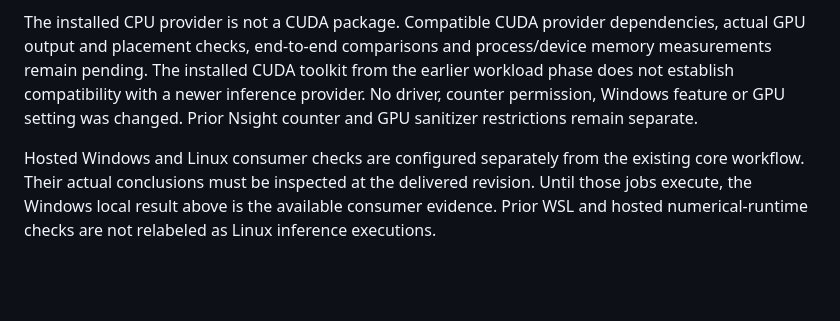
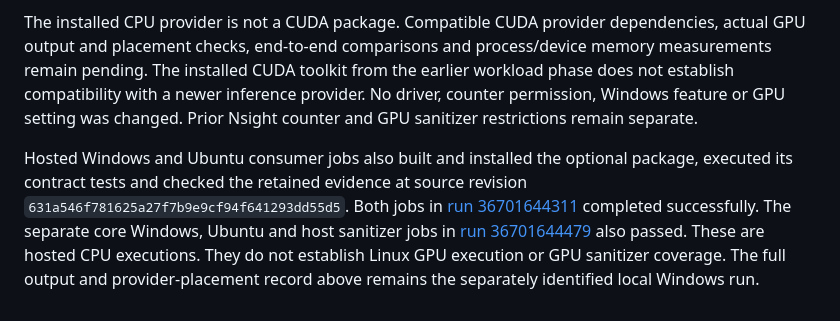
Before and after one commit to T92T1914/heterogeneous-batch-runtime, a Markdown page: docs/inference-results.md, the part around the change. GitHub-like rendering; blank space fills up the shorter version.

Commit message:
Record executed hosted inference checks

```diff
--- a/docs/inference-results.md
+++ b/docs/inference-results.md
@@ -20,4 +20,4 @@ The [measurement protocol](inference-protocol.md) was committed before any perfo
 
 The installed CPU provider is not a CUDA package. Compatible CUDA provider dependencies, actual GPU output and placement checks, end-to-end comparisons and process/device memory measurements remain pending. The installed CUDA toolkit from the earlier workload phase does not establish compatibility with a newer inference provider. No driver, counter permission, Windows feature or GPU setting was changed. Prior Nsight counter and GPU sanitizer restrictions remain separate.
 
-Hosted Windows and Linux consumer checks are configured separately from the existing core workflow. Their actual conclusions must be inspected at the delivered revision. Until those jobs execute, the Windows local result above is the available consumer evidence. Prior WSL and hosted numerical-runtime checks are not relabeled as Linux inference executions.
+Hosted Windows and Ubuntu consumer jobs also built and installed the optional package, executed its contract tests and checked the retained evidence at source revision `631a546f781625a27f7b9e9cf94f641293dd55d5`. Both jobs in [run 36701644311](https://github.com/T92T1914/heterogeneous-batch-runtime/actions/runs/36701644311) completed successfully. The separate core Windows, Ubuntu and host sanitizer jobs in [run 36701644479](https://github.com/T92T1914/heterogeneous-batch-runtime/actions/runs/36701644479) also passed. These are hosted CPU executions. They do not establish Linux GPU execution or GPU sanitizer coverage. The full output and provider-placement record above remains the separately identified local Windows run.
```
